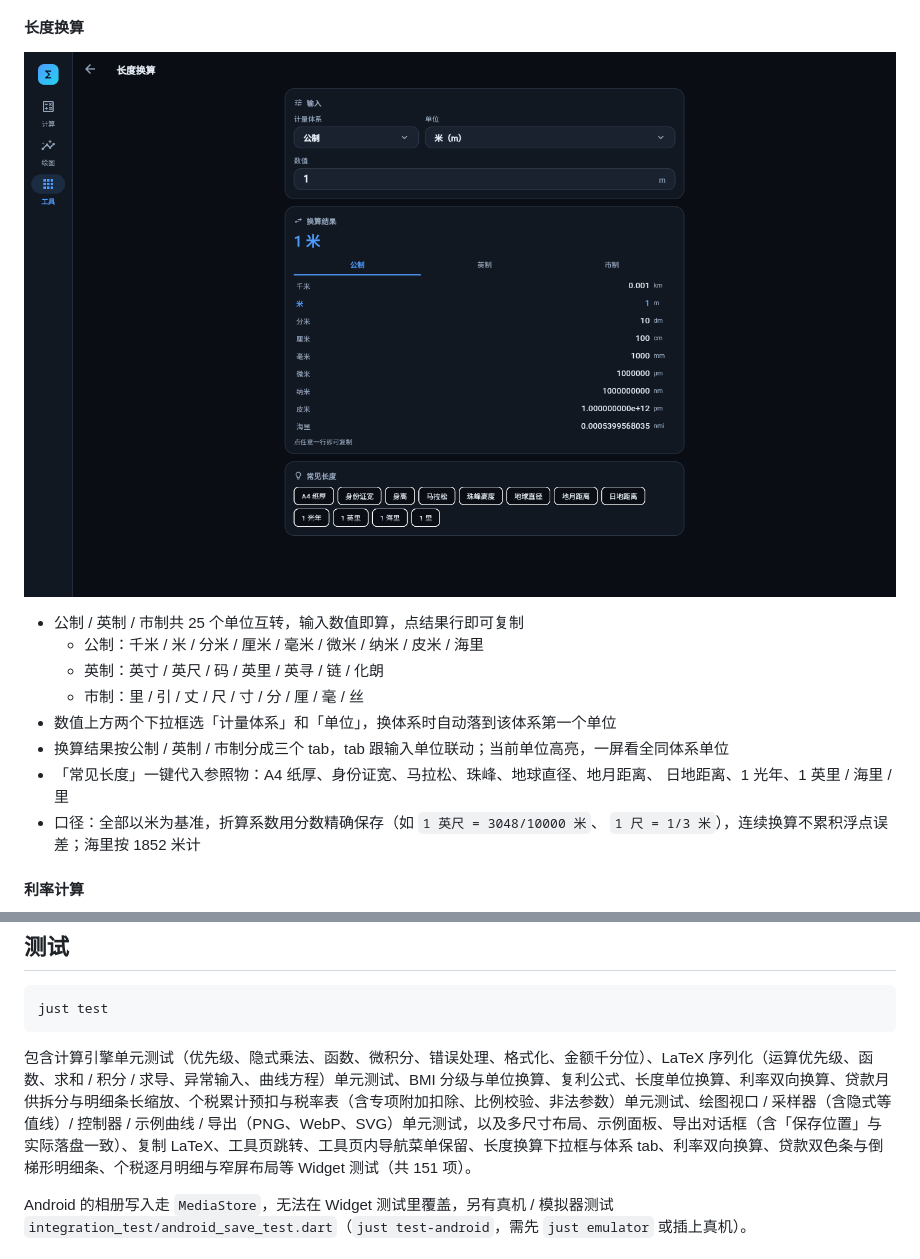
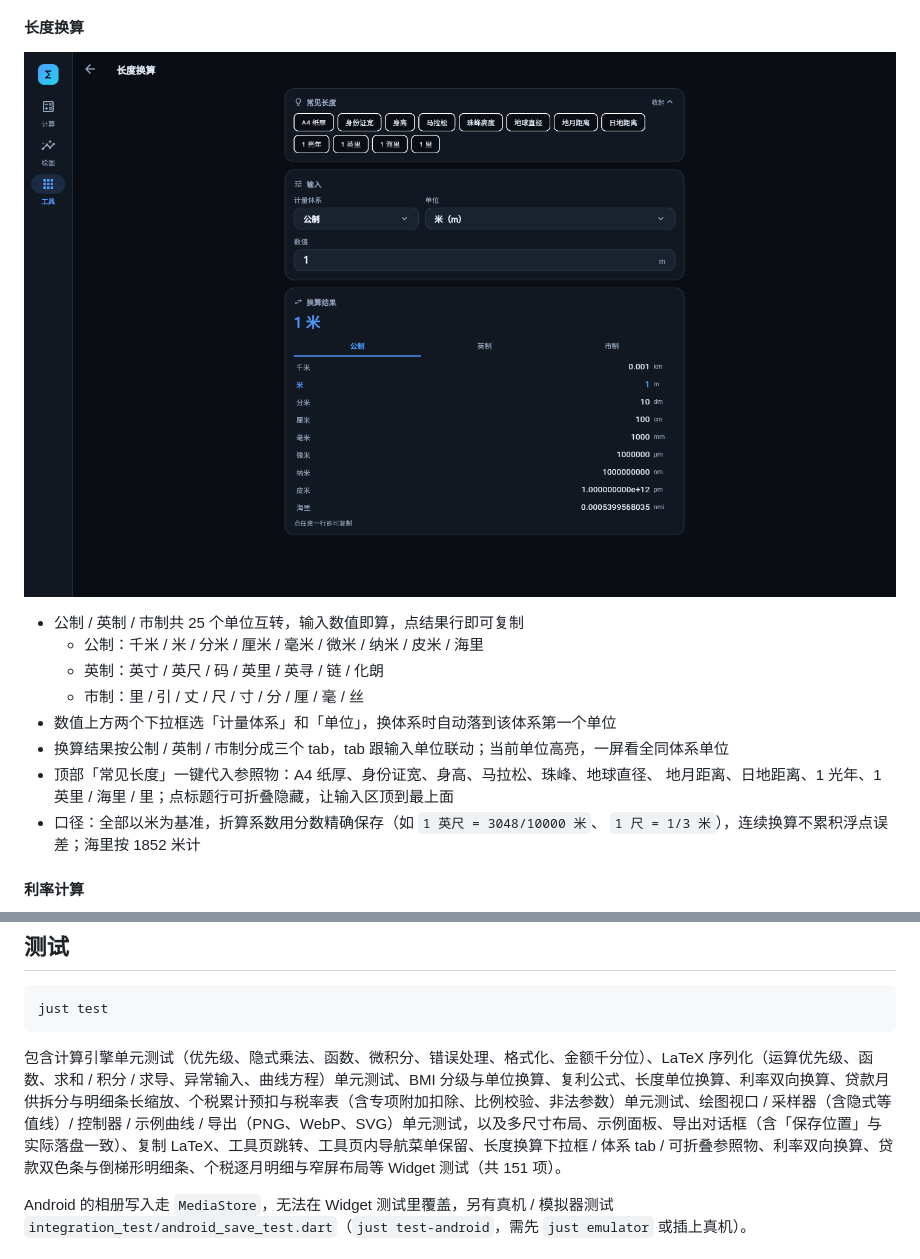
Before and after one commit to freewu/free-clac, a Markdown page: README.md, 2 parts joined by grey strips. GitHub-like rendering; pictures changed too: docs/screenshots/distance.png.

Commit message:
长度换算：「常见长度」移到顶部并支持折叠
- 参照物卡片挪到输入区上方，点标题行（或右上角「收起 / 展开」）折叠，
  折叠后只留一行标题，输入区直接顶上来
- ToolSection 新增可选 onHeaderTap，标题行可点（其他工具不受影响）
- Widget 测试断言参照物在输入上方、折叠后 chip 消失再展开恢复

````diff
--- a/README.md
+++ b/README.md
@@ -123,8 +123,8 @@ Web 端可直接深链到示例：`?page=plot&preset=0`（`preset` 为示例下
   - 市制：里 / 引 / 丈 / 尺 / 寸 / 分 / 厘 / 毫 / 丝
 - 数值上方两个下拉框选「计量体系」和「单位」，换体系时自动落到该体系第一个单位
 - 换算结果按公制 / 英制 / 市制分成三个 tab，tab 跟输入单位联动；当前单位高亮，一屏看全同体系单位
-- 「常见长度」一键代入参照物：A4 纸厚、身份证宽、马拉松、珠峰、地球直径、地月距离、
-  日地距离、1 光年、1 英里 / 海里 / 里
+- 顶部「常见长度」一键代入参照物：A4 纸厚、身份证宽、身高、马拉松、珠峰、地球直径、
+  地月距离、日地距离、1 光年、1 英里 / 海里 / 里；点标题行可折叠隐藏，让输入区顶到最上面
 - 口径：全部以米为基准，折算系数用分数精确保存（如 `1 英尺 = 3048/10000 米`、
   `1 尺 = 1/3 米`），连续换算不累积浮点误差；海里按 1852 米计
 
@@ -330,7 +330,7 @@ avdmanager create avd -n free_clac_api36 -k "system-images;android-36;google_api
 just test
 ```
 
-包含计算引擎单元测试（优先级、隐式乘法、函数、微积分、错误处理、格式化、金额千分位）、LaTeX 序列化（运算优先级、函数、求和 / 积分 / 求导、异常输入、曲线方程）单元测试、BMI 分级与单位换算、复利公式、长度单位换算、利率双向换算、贷款月供拆分与明细条长缩放、个税累计预扣与税率表（含专项附加扣除、比例校验、非法参数）单元测试、绘图视口 / 采样器（含隐式等值线）/ 控制器 / 示例曲线 / 导出（PNG、WebP、SVG）单元测试，以及多尺寸布局、示例面板、导出对话框（含「保存位置」与实际落盘一致）、复制 LaTeX、工具页跳转、工具页内导航菜单保留、长度换算下拉框与体系 tab、利率双向换算、贷款双色条与倒梯形明细条、个税逐月明细与窄屏布局等 Widget 测试（共 151 项）。
+包含计算引擎单元测试（优先级、隐式乘法、函数、微积分、错误处理、格式化、金额千分位）、LaTeX 序列化（运算优先级、函数、求和 / 积分 / 求导、异常输入、曲线方程）单元测试、BMI 分级与单位换算、复利公式、长度单位换算、利率双向换算、贷款月供拆分与明细条长缩放、个税累计预扣与税率表（含专项附加扣除、比例校验、非法参数）单元测试、绘图视口 / 采样器（含隐式等值线）/ 控制器 / 示例曲线 / 导出（PNG、WebP、SVG）单元测试，以及多尺寸布局、示例面板、导出对话框（含「保存位置」与实际落盘一致）、复制 LaTeX、工具页跳转、工具页内导航菜单保留、长度换算下拉框 / 体系 tab / 可折叠参照物、利率双向换算、贷款双色条与倒梯形明细条、个税逐月明细与窄屏布局等 Widget 测试（共 151 项）。
 
 Android 的相册写入走 `MediaStore`，无法在 Widget 测试里覆盖，另有真机 / 模拟器测试 `integration_test/android_save_test.dart`（`just test-android`，需先 `just emulator` 或插上真机）。
 
````
Also changed, not shown: 3 other files.
